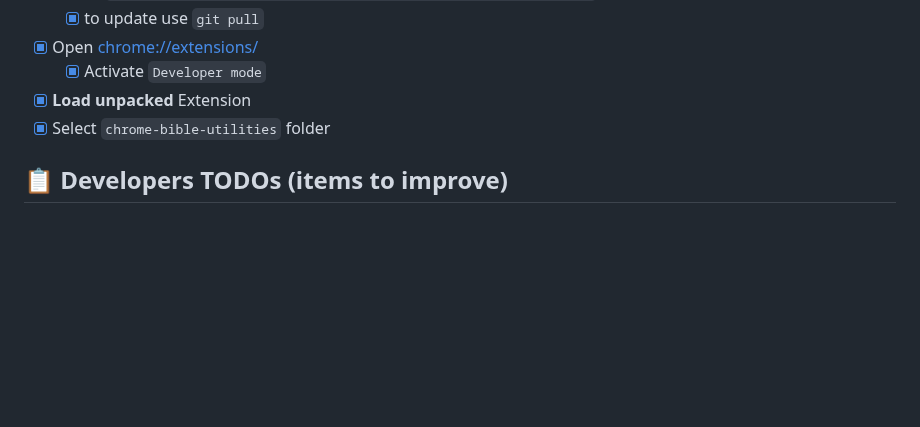
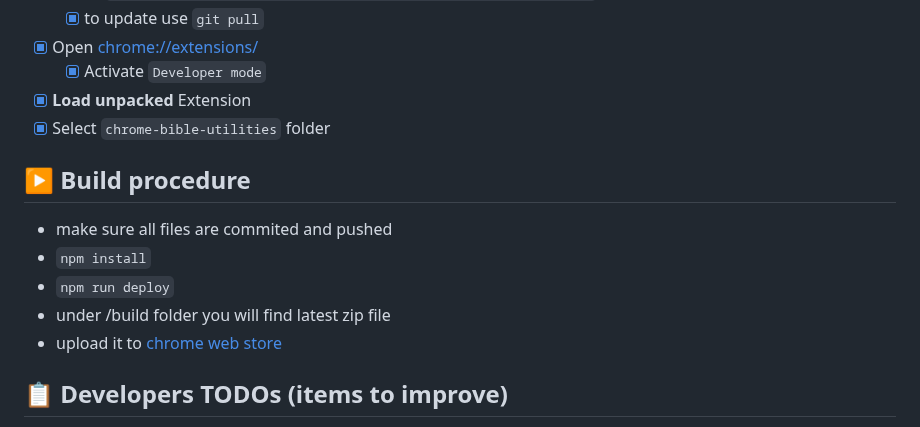
Before and after one commit to nmatei/chrome-bible-utilities, a Markdown page: README.md, the part around the change. Drawn GitHub-style; blank space fills up the shorter version.

```diff
--- a/README.md
+++ b/README.md
@@ -130,6 +130,14 @@ If you want to try the latest versions before they are released, or to change co
 - [x] **Load unpacked** Extension
 - [x] Select `chrome-bible-utilities` folder
 
+## ▶ Build procedure
+
+- make sure all files are commited and pushed
+- `npm install`
+- `npm run deploy`
+- under /build folder you will find latest zip file
+- upload it to [chrome web store](https://chrome.google.com/webstore/developer/dashboard)
+
 ## 📋 Developers TODOs (items to improve)
 
 - [ ] Check if verses are not in sync
```
